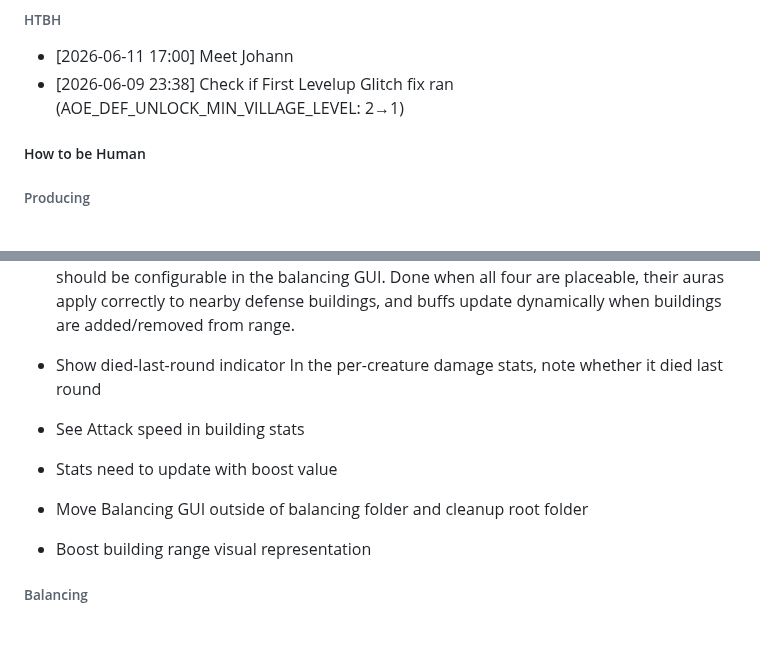
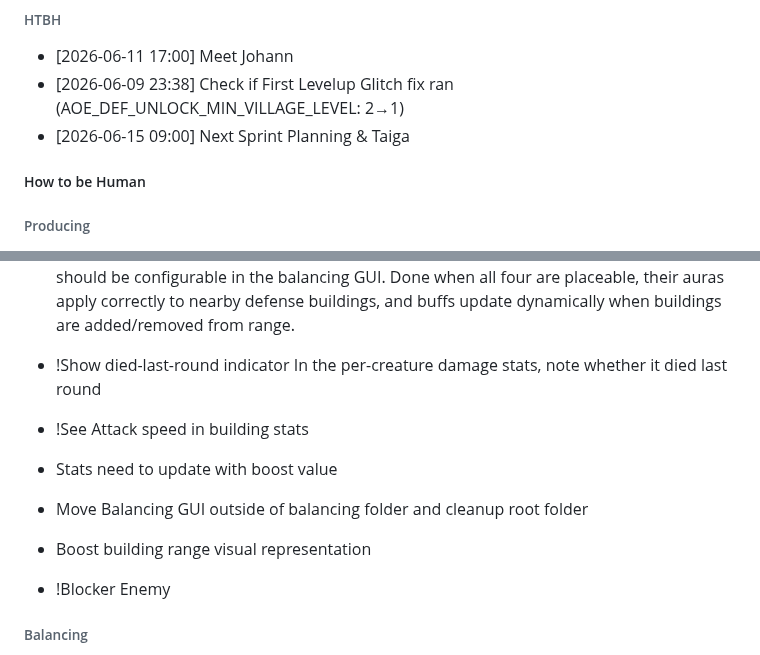
Before and after one commit to SeraphinHesse/secondbrain, a Markdown page: ToDo.md, 2 parts joined by grey strips. Drawn GitHub-style; blank space fills up the shorter version.

```diff
--- a/ToDo.md
+++ b/ToDo.md
@@ -17,6 +17,7 @@
 * [2026-06-11 17:00] Meet Johann
 * [2026-06-09 23:38] Check if First Levelup Glitch fix ran
   (AOE_DEF_UNLOCK_MIN_VILLAGE_LEVEL: 2→1)
+* [2026-06-15 09:00] Next Sprint Planning & Taiga
 
 
 
@@ -111,12 +112,13 @@ this should be toggleable in balancing gui
 
 * !Add Boost buildings (4 aura support buildings)
   Four new support buildings that each emit a passive aura buffing all defense buildings in adjacent/surrounding tiles. One per stat: (1) Attack range boost, (2) HP boost, (3) Damage boost, (4) Attack speed boost. Buff values should be configurable in the balancing GUI. Done when all four are placeable, their auras apply correctly to nearby defense buildings, and buffs update dynamically when buildings are added/removed from range.
-* Show died-last-round indicator
+* !Show died-last-round indicator
   In the per-creature damage stats, note whether it died last round
-* See Attack speed in building stats
+* !See Attack speed in building stats
 * Stats need to update with boost value
 * Move Balancing GUI outside of balancing folder and cleanup root folder
 * Boost building range visual representation
+* !Blocker Enemy
 
 
 
```
Also changed, not shown: other parts of ToDo.md (+2 -2 lines).
